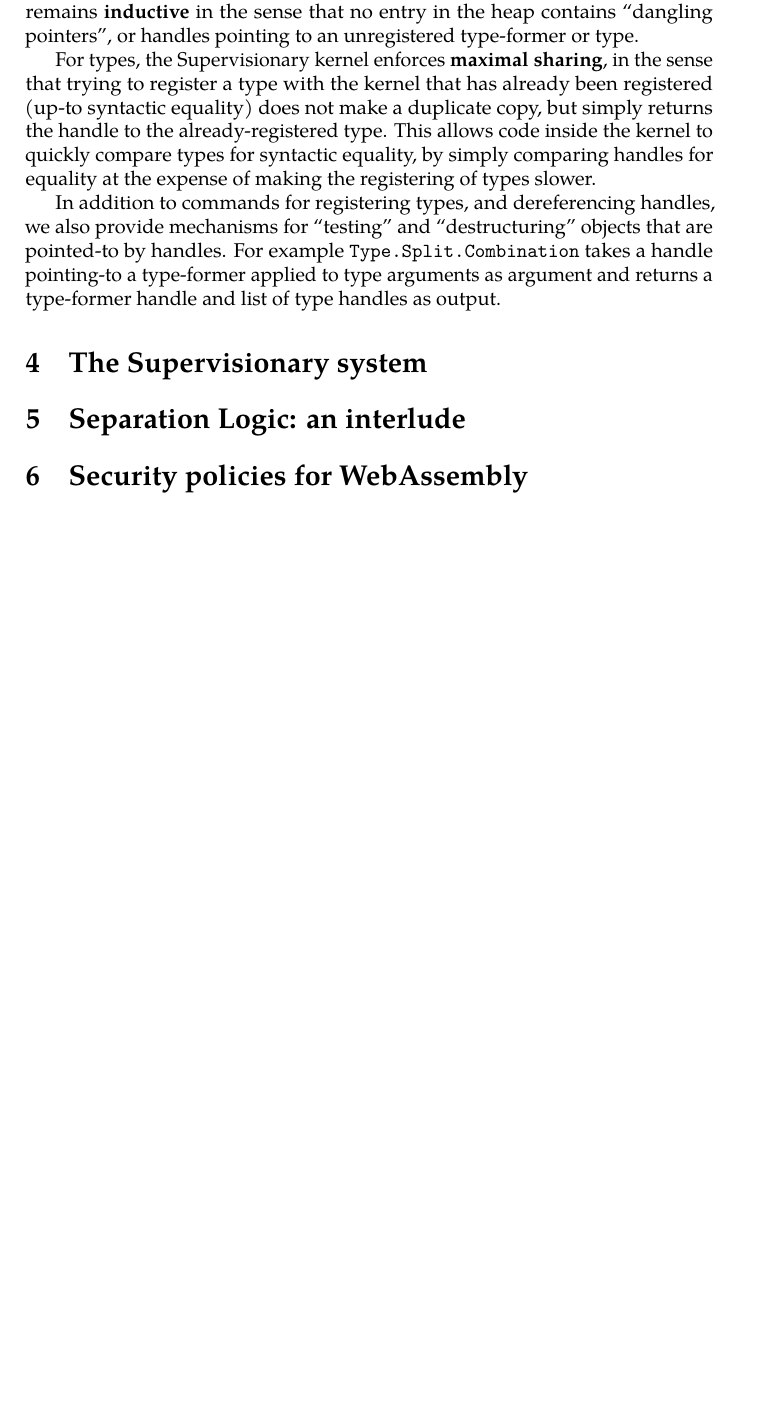
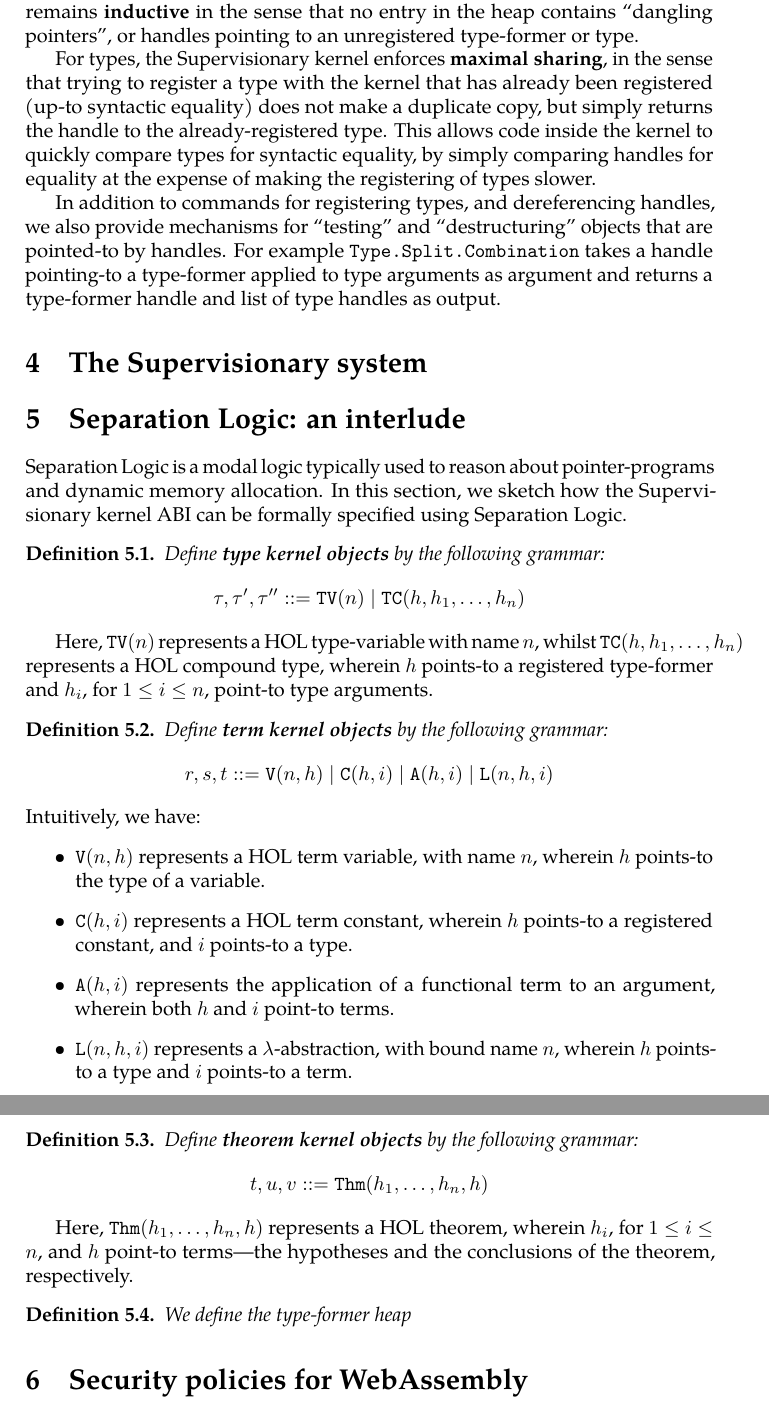
Before and after one commit to veracruz-project/supervisionary, a LaTeX paper (paper/paper.tex): part of page 7 of 7 before the commit and two parts of pages 8 and 9 of 9 after it, the two joined at a grey line, cut so that both start at the same text, the shorter picture padded with empty space. Compiled offline with pdfLaTeX; a LaTeX package or settings file that is missing is left out.

Commit message:
paper: minor changes to paper

```diff
--- a/paper/paper.tex
+++ b/paper/paper.tex
@@ -9,7 +9,10 @@
 \usepackage[colorlinks]{hyperref}
 \usepackage{listings}
 \usepackage{microtype}
+\usepackage{tikz}
 \usepackage{prooftree}
+
+\usetikzlibrary{matrix,backgrounds}
 
 \usepackage{tgpagella}
 
@@ -519,6 +554,55 @@ For example \texttt{Type.Split.Combination} takes a handle pointing-to a type-fo
 
 \section{Separation Logic: an interlude}
 \label{sect.separation.logic.an.interlude}
+
+Separation Logic is a modal logic typically used to reason about pointer-programs and dynamic memory allocation.
+In this section, we sketch how the Supervisionary kernel ABI can be formally specified using Separation Logic.
+
+\begin{definition}
+\label{defn.type.kernel.objects}
+Define \deffont{type kernel objects} by the following grammar:
+\begin{gather*}
+\tau, \tau', \tau'' ::= \mathtt{TV}(n) \mid \mathtt{TC}(h, h_1, \ldots, h_n)
+\end{gather*}
+\end{definition}
+
+Here, $\mathtt{TV}(n)$ represents a HOL type-variable with name $n$, whilst $\mathtt{TC}(h, h_1, \ldots, h_n)$ represents a HOL compound type, wherein $h$ points-to a registered type-former and $h_i$, for $1 \leq i \leq n$, point-to type arguments.
+
+\begin{definition}
+\label{defn.term.kernel.objects}
+Define \deffont{term kernel objects} by the following grammar:
+\begin{gather*}
+r,s,t ::= \mathtt{V}(n, h) \mid \mathtt{C}(h, i) \mid \mathtt{A}(h, i) \mid \mathtt{L}(n, h, i)
+\end{gather*}
+\end{definition}
+
+\noindent
+Intuitively, we have:
+\begin{itemize}
+\item
+$\mathtt{V}(n, h)$ represents a HOL term variable, with name $n$, wherein $h$ points-to the type of a variable.
+\item
+$\mathtt{C}(h, i)$ represents a HOL term constant, wherein $h$ points-to a registered constant, and $i$ points-to a type.
+\item
+$\mathtt{A}(h, i)$ represents the application of a functional term to an argument, wherein both $h$ and $i$ point-to terms.
+\item
+$\mathtt{L}(n, h, i)$ represents a $\lambda$-abstraction, with bound name $n$, wherein $h$ points-to a type and $i$ points-to a term.
+\end{itemize}
+
+\begin{definition}
+\label{defn.theorem.kernel.objects}
+Define \deffont{theorem kernel objects} by the following grammar:
+\begin{gather*}
+t, u, v ::= \mathtt{Thm}(h_1, \ldots, h_n, h)
+\end{gather*}
+\end{definition}
+
+Here, $\mathtt{Thm}(h_1, \ldots, h_n, h)$ represents a HOL theorem, wherein $h_i$, for $1 \leq i \leq n$, and $h$ point-to terms---the hypotheses and the conclusions of the theorem, respectively.
+
+\begin{definition}
+\label{defn.heaps}
+We define the type-former heap
+\end{definition}
 
 \section{Security policies for WebAssembly}
 \label{sect.security.policies.for.webassembly}
```
Also changed, not shown: paper/paper.tex (54 more changed lines).
